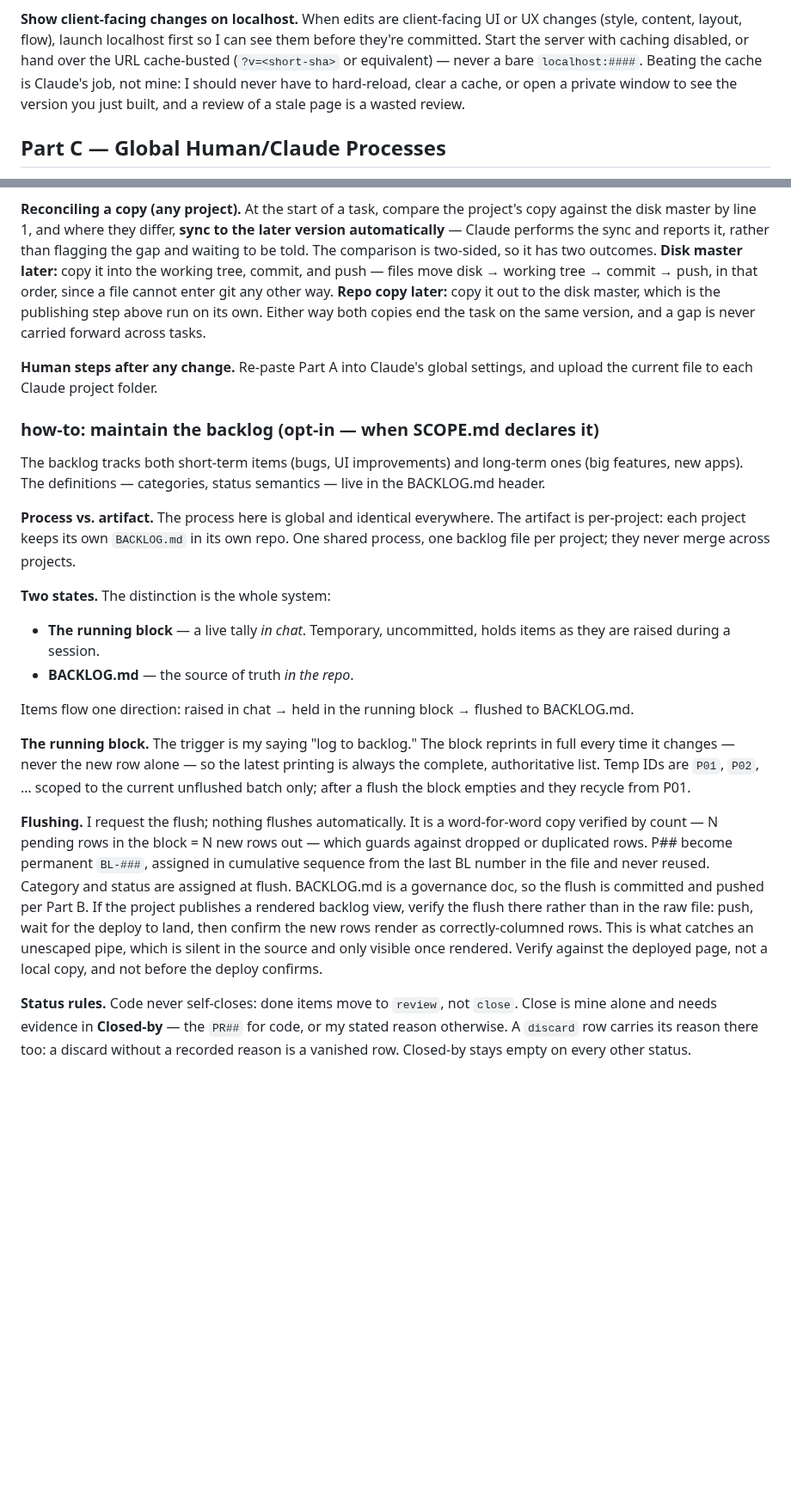
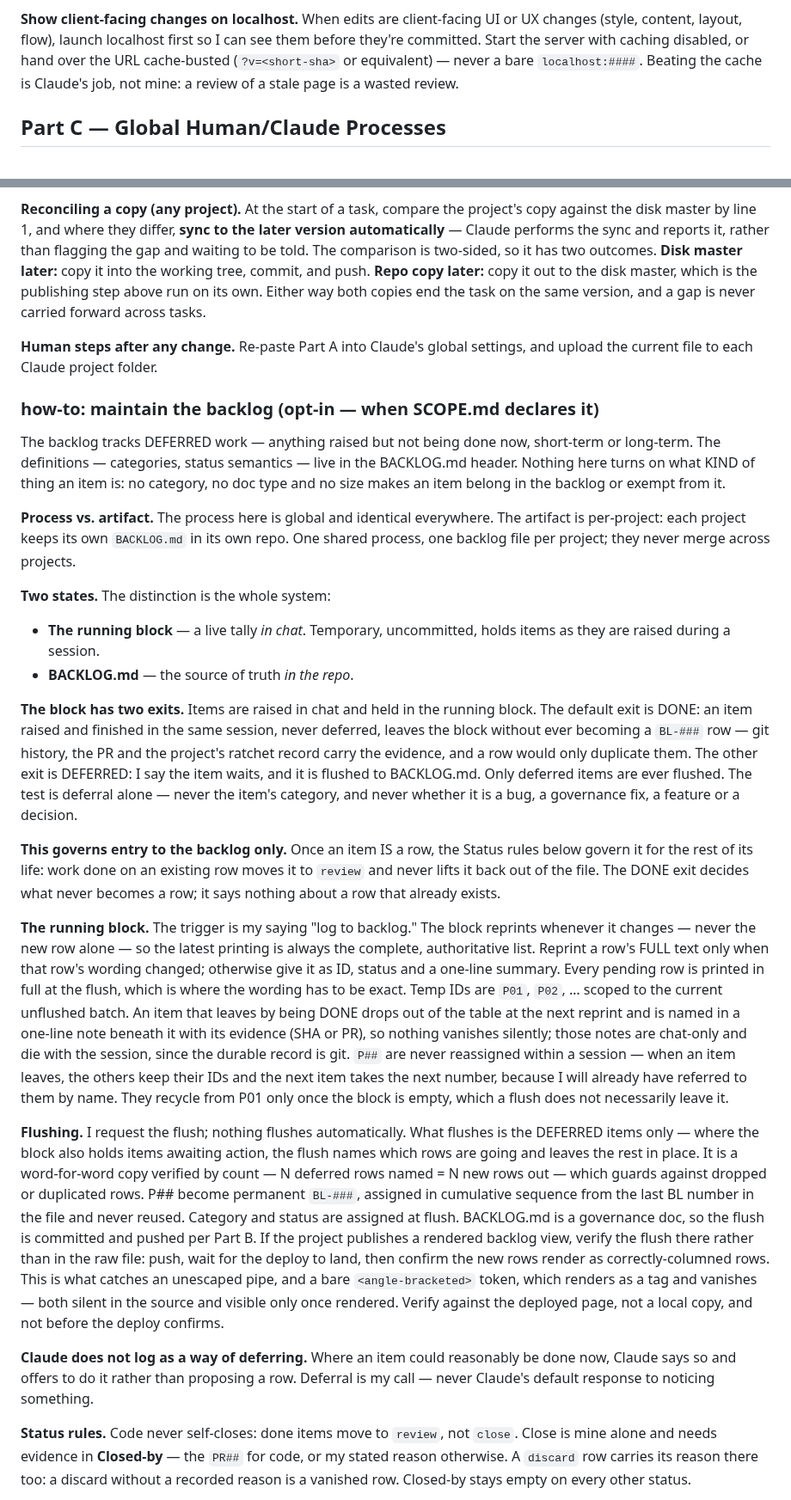
Before and after one commit to sw805206/micronturbo, a Markdown page: CLAUDE.md, 2 parts joined by grey strips. Shown at 86% size. Drawn GitHub-style; blank space fills up the shorter version.

```diff
--- a/CLAUDE.md
+++ b/CLAUDE.md
@@ -142,9 +191,8 @@ mixed into other changes.
 UX changes (style, content, layout, flow), launch localhost first so I can see
 them before they're committed. Start the server with caching disabled, or hand
 over the URL cache-busted (`?v=<short-sha>` or equivalent) — never a bare
-`localhost:####`. Beating the cache is Claude's job, not mine: I should never
-have to hard-reload, clear a cache, or open a private window to see the version
-you just built, and a review of a stale page is a wasted review.
+`localhost:####`. Beating the cache is Claude's job, not mine: a review of a
+stale page is a wasted review.
 
 ## Part C — Global Human/Claude Processes
 
@@ -167,20 +215,21 @@ project's copy against the disk master by line 1, and where they differ, **sync
 to the later version automatically** — Claude performs the sync and reports it,
 rather than flagging the gap and waiting to be told. The comparison is
 two-sided, so it has two outcomes. **Disk master later:** copy it into the
-working tree, commit, and push — files move disk → working tree → commit → push,
-in that order, since a file cannot enter git any other way. **Repo copy later:**
-copy it out to the disk master, which is the publishing step above run on its
-own. Either way both copies end the task on the same version, and a gap is never
-carried forward across tasks.
+working tree, commit, and push. **Repo copy later:** copy it out to the disk
+master, which is the publishing step above run on its own. Either way both
+copies end the task on the same version, and a gap is never carried forward
+across tasks.
 
 **Human steps after any change.** Re-paste Part A into Claude's global settings,
 and upload the current file to each Claude project folder.
 
 ### how-to: maintain the backlog (opt-in — when SCOPE.md declares it)
 
-The backlog tracks both short-term items (bugs, UI improvements) and long-term
-ones (big features, new apps). The definitions — categories, status semantics —
-live in the BACKLOG.md header.
+The backlog tracks DEFERRED work — anything raised but not being done now,
+short-term or long-term. The definitions — categories, status semantics — live
+in the BACKLOG.md header. Nothing here turns on what KIND of thing an item is:
+no category, no doc type and no size makes an item belong in the backlog or
+exempt from it.
 
 **Process vs. artifact.** The process here is global and identical everywhere.
 The artifact is per-project: each project keeps its own `BACKLOG.md` in its own
@@ -193,26 +242,54 @@ projects.
   items as they are raised during a session.
 - **BACKLOG.md** — the source of truth *in the repo*.
 
-Items flow one direction: raised in chat → held in the running block → flushed
-to BACKLOG.md.
+**The block has two exits.** Items are raised in chat and held in the running
+block. The default exit is DONE: an item raised and finished in the same
+session, never deferred, leaves the block without ever becoming a `BL-###` row
+— git history, the PR and the project's ratchet record carry the evidence, and
+a row would only duplicate them. The other exit is DEFERRED: I say the item
+waits, and it is flushed to BACKLOG.md. Only deferred items are ever flushed.
+The test is deferral alone — never the item's category, and never whether it is
+a bug, a governance fix, a feature or a decision.
+
+**This governs entry to the backlog only.** Once an item IS a row, the Status
+rules below govern it for the rest of its life: work done on an existing row
+moves it to `review` and never lifts it back out of the file. The DONE exit
+decides what never becomes a row; it says nothing about a row that already
+exists.
 
 **The running block.** The trigger is my saying "log to backlog." The block
-reprints in full every time it changes — never the new row alone — so the latest
-printing is always the complete, authoritative list. Temp IDs are `P01`, `P02`,
-… scoped to the current unflushed batch only; after a flush the block empties
-and they recycle from P01.
+reprints whenever it changes — never the new row alone — so the latest printing
+is always the complete, authoritative list. Reprint a row's FULL text only when
+that row's wording changed; otherwise give it as ID, status and a one-line
+summary. Every pending row is printed in full at the flush, which is where the
+wording has to be exact. Temp IDs are `P01`, `P02`, … scoped to the current
+unflushed batch. An item that leaves by being DONE drops out of the table at the
+next reprint and is named in a one-line note beneath it with its evidence (SHA
+or PR), so nothing vanishes silently; those notes are chat-only and die with the
+session, since the durable record is git. `P##` are never reassigned within a
+session — when an item leaves, the others keep their IDs and the next item takes
+the next number, because I will already have referred to them by name. They
+recycle from P01 only once the block is empty, which a flush does not
+necessarily leave it.
 
-**Flushing.** I request the flush; nothing flushes automatically. It is a
-word-for-word copy verified by count — N pending rows in the block = N new rows
-out — which guards against dropped or duplicated rows. P## become permanent
-`BL-###`, assigned in cumulative sequence from the last BL number in the file
-and never reused. Category and status are assigned at flush. BACKLOG.md is a
-governance doc, so the flush is committed and pushed per Part B. If the project
-publishes a rendered backlog view, verify the flush there rather than in the raw
-file: push, wait for the deploy to land, then confirm the new rows render as
-correctly-columned rows. This is what catches an unescaped pipe, which is silent
-in the source and only visible once rendered. Verify against the deployed page,
-not a local copy, and not before the deploy confirms.
+**Flushing.** I request the flush; nothing flushes automatically. What flushes
+is the DEFERRED items only — where the block also holds items awaiting action,
+the flush names which rows are going and leaves the rest in place. It is a
+word-for-word copy verified by count — N deferred rows named = N new rows out —
+which guards against dropped or duplicated rows. P## become permanent `BL-###`,
+assigned in cumulative sequence from the last BL number in the file and never
+reused. Category and status are assigned at flush. BACKLOG.md is a governance
+doc, so the flush is committed and pushed per Part B. If the project publishes a
+rendered backlog view, verify the flush there rather than in the raw file: push,
+wait for the deploy to land, then confirm the new rows render as
+correctly-columned rows. This is what catches an unescaped pipe, and a bare
+`<angle-bracketed>` token, which renders as a tag and vanishes — both silent in
+the source and visible only once rendered. Verify against the deployed page, not
+a local copy, and not before the deploy confirms.
+
+**Claude does not log as a way of deferring.** Where an item could reasonably
+be done now, Claude says so and offers to do it rather than proposing a row.
+Deferral is my call — never Claude's default response to noticing something.
 
 **Status rules.** Code never self-closes: done items move to `review`, not
 `close`. Close is mine alone and needs evidence in **Closed-by** — the `PR##`
```
Also changed, not shown: other parts of CLAUDE.md (+73 -24 lines).
